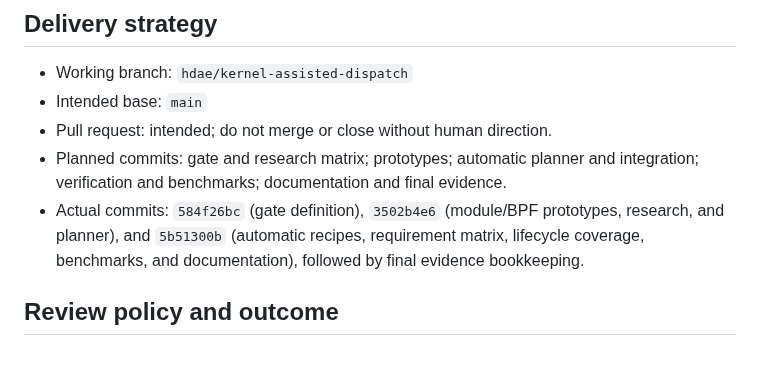
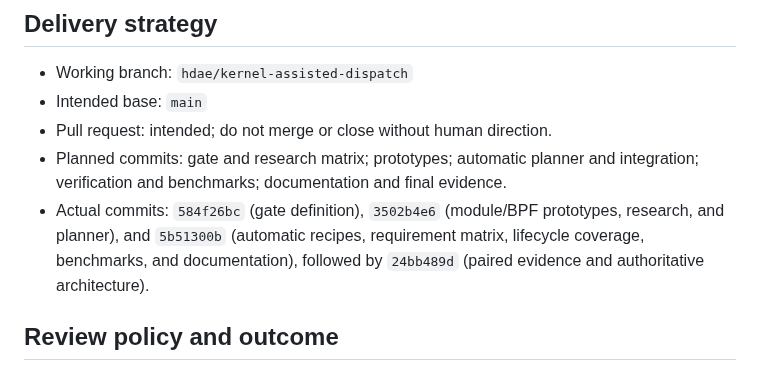
Before and after one commit to gmkurtzer/ginux, a Markdown page: hdae/gates-todo/16-kernel-assisted-dispatch.md, the part around the change. Rendered like a GitHub page.

Commit message:
Record Gate 16 completion
Signed-off-by: Gregory M. Kurtzer <gmkurtzer@gmail.com>

```diff
--- a/hdae/gates-todo/16-kernel-assisted-dispatch.md
+++ b/hdae/gates-todo/16-kernel-assisted-dispatch.md
@@ -207,7 +207,7 @@ ptrace, a module, or another dispatcher.
 - Actual commits: `584f26bc` (gate definition), `3502b4e6` (module/BPF
   prototypes, research, and planner), and `5b51300b` (automatic recipes,
   requirement matrix, lifecycle coverage, benchmarks, and documentation),
-  followed by final evidence bookkeeping.
+  followed by `24bb489d` (paired evidence and authoritative architecture).
 
 ## Review policy and outcome
 
```
